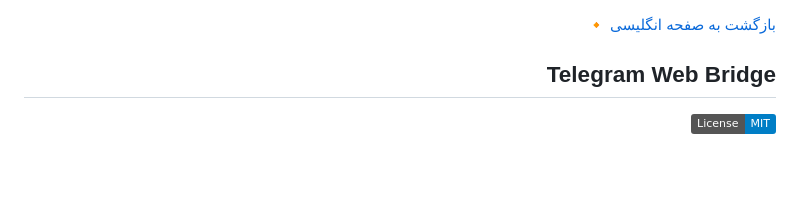
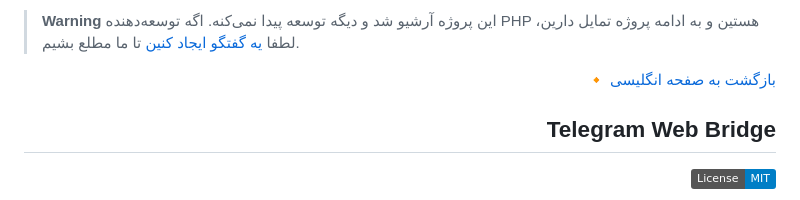
Before and after one commit to AmirrezaNasiri/telegram-web-bridge, a Markdown page: README.fa-IR.md, the part around the change. Drawn GitHub-style; badges without logos; blank space fills up the shorter version.

Commit message:
Archive project

```diff
--- a/README.fa-IR.md
+++ b/README.fa-IR.md
@@ -1,3 +1,7 @@
+> **Warning**
+> این پروژه آرشیو شد و دیگه توسعه پیدا نمی‌کنه. اگه توسعه‌دهنده PHP هستین و به ادامه پروژه تمایل دارین،‌ لطفا [یه گفتگو ایجاد کنین](https://github.com/AmirrezaNasiri/telegram-web-bridge/discussions/new?category=general) تا ما مطلع بشیم.
+
+
 <div dir="rtl" align="right">
 
 [🔸 بازگشت به صفحه انگلیسی](README.md)
```
Also changed, not shown: 1 other file.
